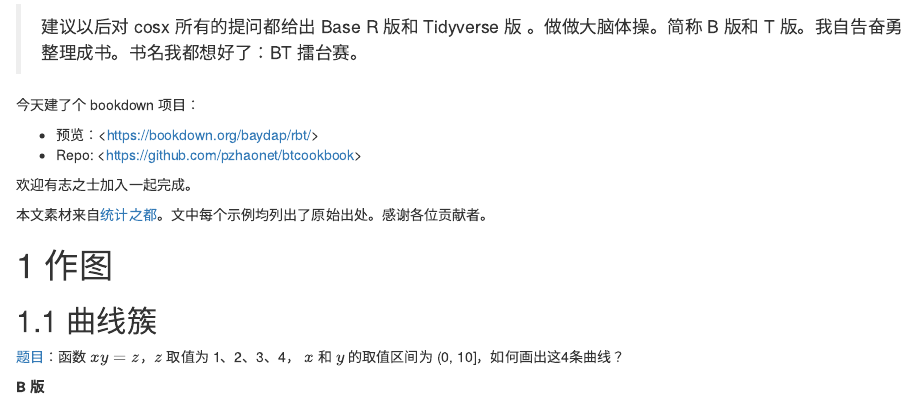
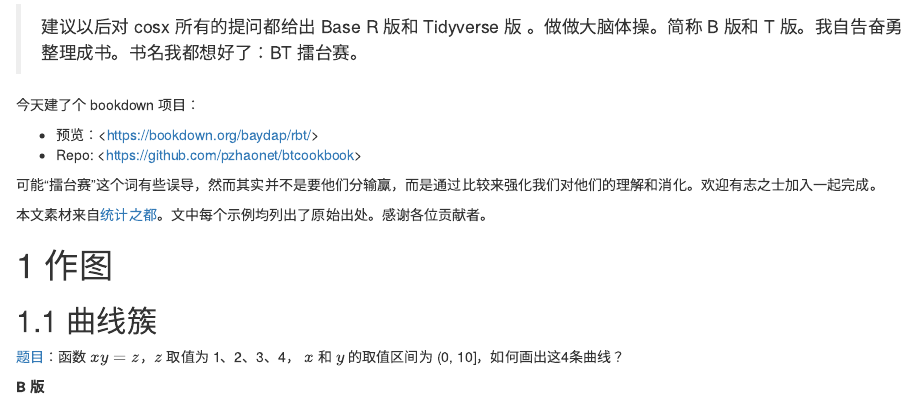
Before and after one commit to pzhaonet/btcookbook, an R Markdown document (index.Rmd): the page in a window 1100 px wide, from 360 px down. Rendered offline with R 4.5, knitr and Pandoc, with nearby package versions; drawn as R Markdown's standard HTML page in place of the format the file asks for.

Commit message:
Update index.Rmd

```diff
--- a/index.Rmd
+++ b/index.Rmd
@@ -30,7 +30,7 @@ knitr::opts_chunk$set(eval = TRUE, message = FALSE, warning = FALSE, error = FAL
 - 预览：<<https://bookdown.org/baydap/rbt/>>
 - Repo: <<https://github.com/pzhaonet/btcookbook>>
 
-欢迎有志之士加入一起完成。
+可能“擂台赛”这个词有些误导，然而其实并不是要他们分输赢，而是通过比较来强化我们对他们的理解和消化。欢迎有志之士加入一起完成。
 
 本文素材来自[统计之都](https://d.cosx.org)。文中每个示例均列出了原始出处。感谢各位贡献者。
 
```
